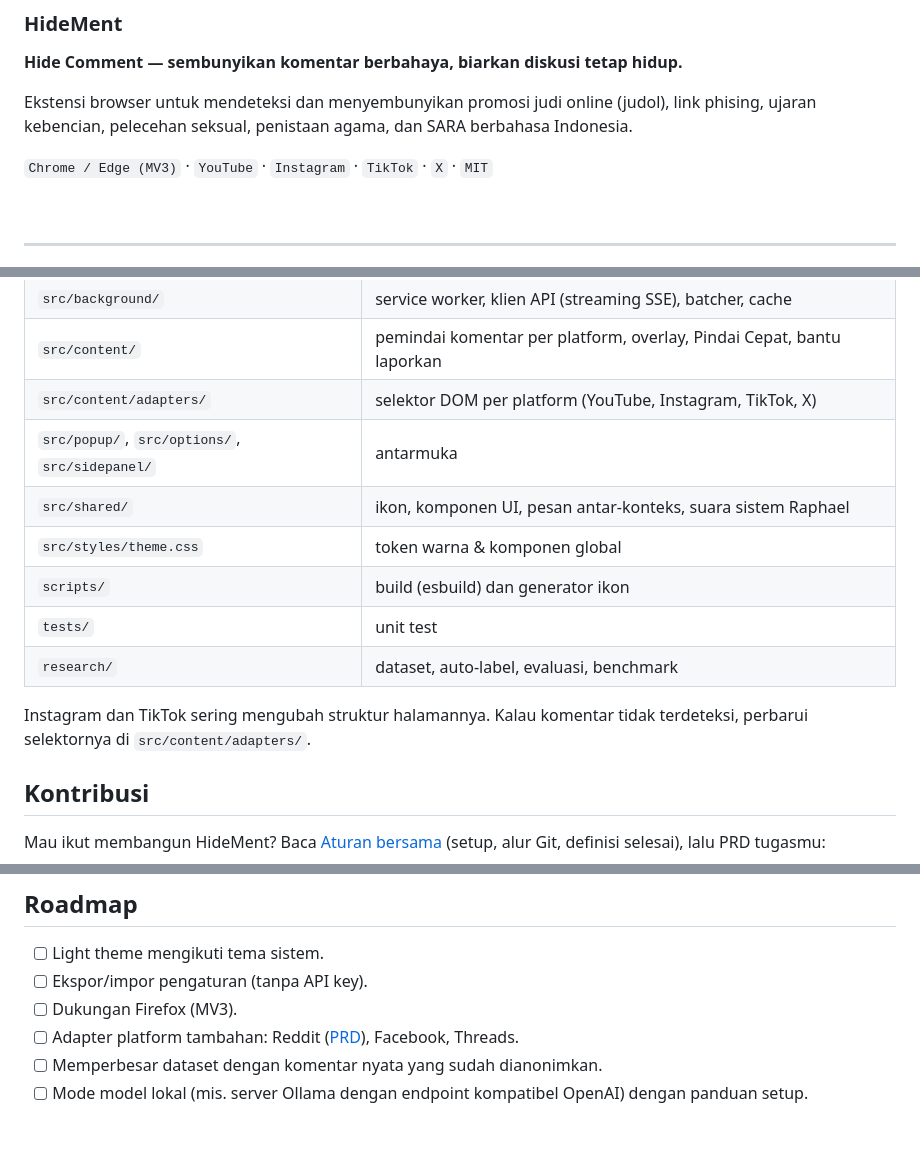
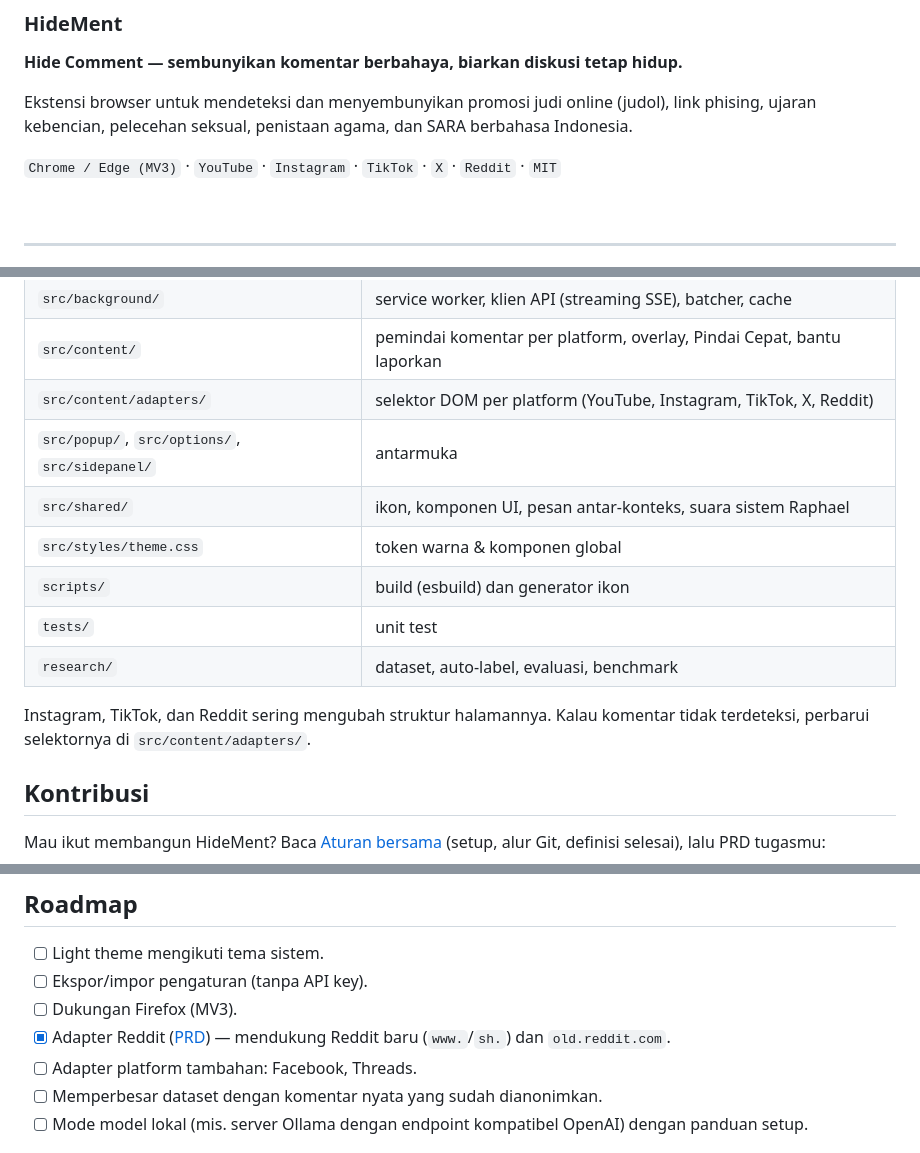
Before and after one commit to MyKineID/HideMent, a Markdown page: README.md, 3 parts joined by grey strips. Drawn GitHub-style.

Commit message:
docs: perbarui README untuk dukungan Reddit

```diff
--- a/README.md
+++ b/README.md
@@ -5,7 +5,7 @@
 
 Ekstensi browser untuk mendeteksi dan menyembunyikan promosi judi online (judol), link phising, ujaran kebencian, pelecehan seksual, penistaan agama, dan SARA berbahasa Indonesia.
 
-`Chrome / Edge (MV3)` · `YouTube` · `Instagram` · `TikTok` · `X` · `MIT`
+`Chrome / Edge (MV3)` · `YouTube` · `Instagram` · `TikTok` · `X` · `Reddit` · `MIT`
 
 <br clear="left"/>
 
@@ -222,7 +222,7 @@ Struktur:
 | `src/core/` | normalisasi teks, aturan judol & phising, prompt AI, pengaturan + validasi |
 | `src/background/` | service worker, klien API (streaming SSE), batcher, cache |
 | `src/content/` | pemindai komentar per platform, overlay, Pindai Cepat, bantu laporkan |
-| `src/content/adapters/` | selektor DOM per platform (YouTube, Instagram, TikTok, X) |
+| `src/content/adapters/` | selektor DOM per platform (YouTube, Instagram, TikTok, X, Reddit) |
 | `src/popup/`, `src/options/`, `src/sidepanel/` | antarmuka |
 | `src/shared/` | ikon, komponen UI, pesan antar-konteks, suara sistem Raphael |
 | `src/styles/theme.css` | token warna & komponen global |
@@ -230,7 +230,7 @@ Struktur:
 | `tests/` | unit test |
 | `research/` | dataset, auto-label, evaluasi, benchmark |
 
-Instagram dan TikTok sering mengubah struktur halamannya. Kalau komentar tidak terdeteksi, perbarui selektornya di `src/content/adapters/`.
+Instagram, TikTok, dan Reddit sering mengubah struktur halamannya. Kalau komentar tidak terdeteksi, perbarui selektornya di `src/content/adapters/`.
 
 ## Kontribusi
 
@@ -282,7 +283,8 @@ Temuan awal: sebagian besar komentar judol/phising justru **bernada positif** ("
 - [ ] Light theme mengikuti tema sistem.
 - [ ] Ekspor/impor pengaturan (tanpa API key).
 - [ ] Dukungan Firefox (MV3).
-- [ ] Adapter platform tambahan: Reddit ([PRD](docs/prd/reddit-platform.md)), Facebook, Threads.
+- [x] Adapter Reddit ([PRD](docs/prd/reddit-platform.md)) — mendukung Reddit baru (`www.`/`sh.`) dan `old.reddit.com`.
+- [ ] Adapter platform tambahan: Facebook, Threads.
 - [ ] Memperbesar dataset dengan komentar nyata yang sudah dianonimkan.
 - [ ] Mode model lokal (mis. server Ollama dengan endpoint kompatibel OpenAI) dengan panduan setup.
 
```
Also changed, not shown: other parts of README.md (+1 -0 lines).
